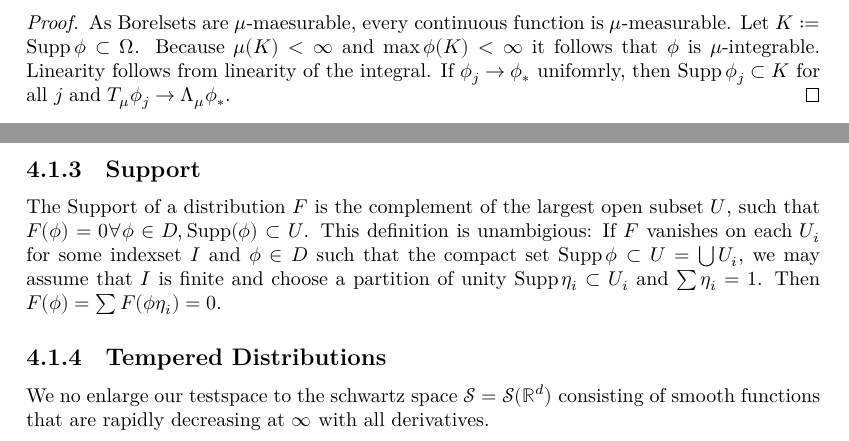
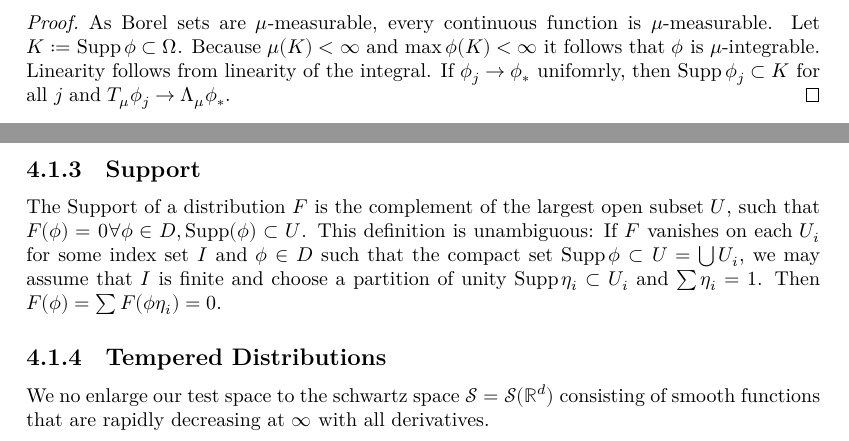
Before and after one commit to fpvandoorn/BonnAnalysis, a LaTeX document (blueprint/src/print.tex, which reads blueprint/src/chapter/distributions.tex): two parts of pages 19 and 21 of 25, joined at a grey line, cut so that both start at the same text. Compiled offline with XeLaTeX.

Commit message:
Fix typos in `distributions.tex`

```diff
--- a/blueprint/src/chapter/distributions.tex
+++ b/blueprint/src/chapter/distributions.tex
@@ -64,7 +64,7 @@
 		\]
 	\end{example}
 	\begin{proof}
-		As Borelsets are $\mu$-maesurable, every continuous function is $\mu$-measurable. Let $K := \Supp \phi \subset \Omega $. Because $\mu(K) < \infty$ and $\max \phi(K) < \infty$ it follows that $\phi$ is $\mu$-integrable. Linearity follows from linearity of the integral. If $\phi_j \to \phi_*$ unifomrly, then $\Supp \phi_j  \subset K$ for all $j$ and $T_\mu \phi_j \to \Lambda_\mu \phi_*$.
+		As Borel sets are $\mu$-measurable, every continuous function is $\mu$-measurable. Let $K := \Supp \phi \subset \Omega $. Because $\mu(K) < \infty$ and $\max \phi(K) < \infty$ it follows that $\phi$ is $\mu$-integrable. Linearity follows from linearity of the integral. If $\phi_j \to \phi_*$ unifomrly, then $\Supp \phi_j  \subset K$ for all $j$ and $T_\mu \phi_j \to \Lambda_\mu \phi_*$.
 	\end{proof}
 	We have the following important special case:
 	\begin{example}[Dirac-$\delta$]
@@ -213,9 +213,9 @@
 
 	\end{proof}
 	\subsection{Support}
-	The Support of a distribution $F$ is the complement of the largest open subset $U$, such that $F(\phi) = 0 \forall \phi \in D, \Supp(\phi) \subset U$.  This definition is unambigious: If $F$ vanishes on each $U_i$ for some indexset $I$ and $\phi \in D$ such that the compact set $\Supp \phi \subset U = \bigcup U_i$, we may assume that $I$ is finite and choose a partition of unity $\Supp \eta_i \subset U_i$ and $\sum \eta_i = 1$. Then $F(\phi) = \sum F(\phi \eta_i) = 0$.
+	The Support of a distribution $F$ is the complement of the largest open subset $U$, such that $F(\phi) = 0 \forall \phi \in D, \Supp(\phi) \subset U$.  This definition is unambiguous: If $F$ vanishes on each $U_i$ for some index set $I$ and $\phi \in D$ such that the compact set $\Supp \phi \subset U = \bigcup U_i$, we may assume that $I$ is finite and choose a partition of unity $\Supp \eta_i \subset U_i$ and $\sum \eta_i = 1$. Then $F(\phi) = \sum F(\phi \eta_i) = 0$.
 	\subsection{Tempered Distributions}
-	We no enlarge our testspace to the schwartz space $\cS = \cS(\R^d)$ consisting of smooth functions that are rapidly decreasing at $\infty$ with all derivatives.
+	We no enlarge our test space to the schwartz space $\cS = \cS(\R^d)$ consisting of smooth functions that are rapidly decreasing at $\infty$ with all derivatives.
 	\begin{definition}
 		Consider the increasing sequence of norms on $C^\infty(\Omega)$ defined by
 		\[
```
Also changed, not shown: blueprint/src/chapter/distributions.tex (8 more changed lines).
